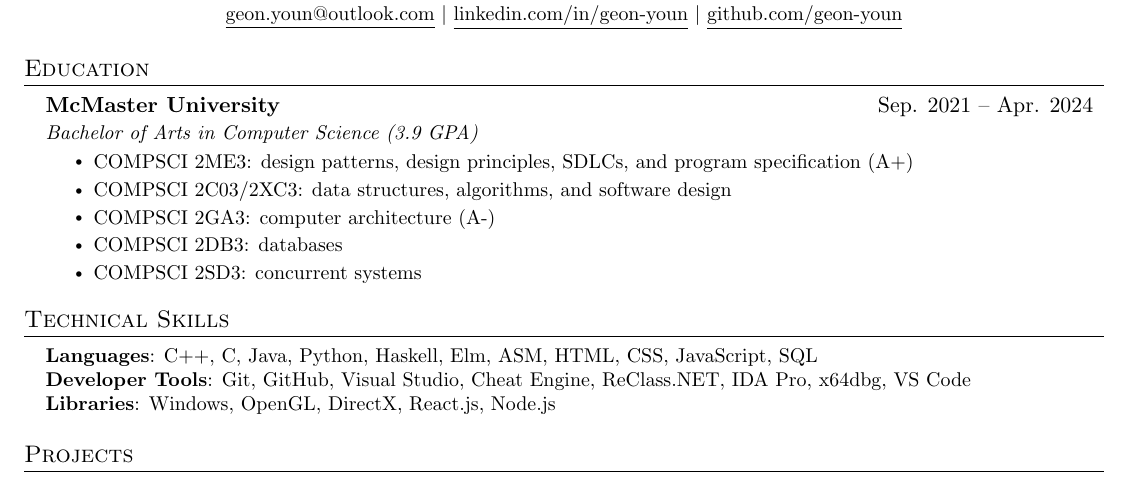
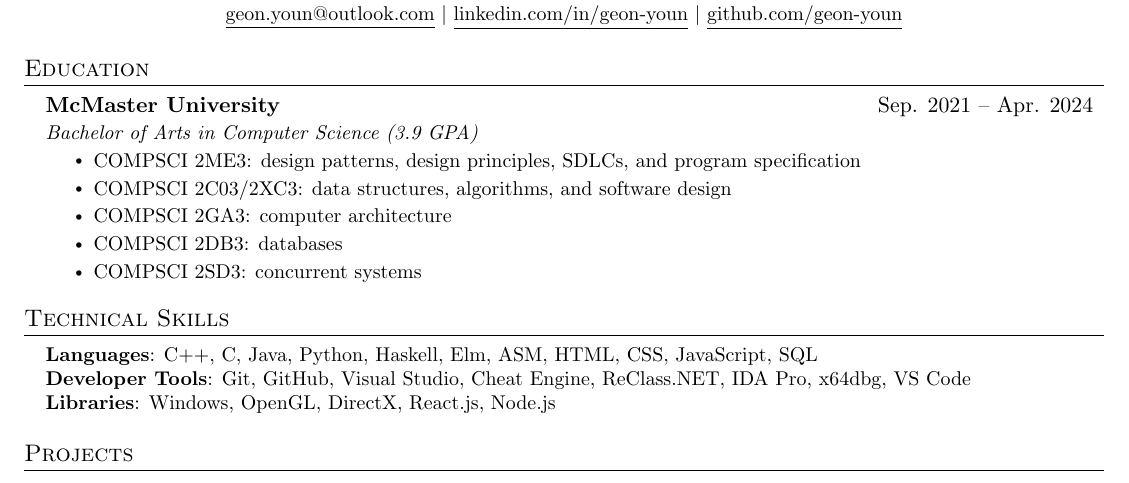
Before and after one commit to geon-youn/resume, a LaTeX CV (resume.tex): part of the page, cut so that both start at the same text. Compiled offline with pdfLaTeX.

Commit message:
Update grades

```diff
--- a/resume.tex
+++ b/resume.tex
@@ -120,9 +120,9 @@
 		{McMaster University}{Sep. 2021 -- Apr. 2024}
 		{Bachelor of Arts in Computer Science (3.9 GPA)}{}
 	\resumeItemListStart
-		\resumeItem{COMPSCI 2ME3: design patterns, design principles, SDLCs, and program specification (A+)}
+		\resumeItem{COMPSCI 2ME3: design patterns, design principles, SDLCs, and program specification}
 		\resumeItem{COMPSCI 2C03/2XC3: data structures, algorithms, and software design}
-		\resumeItem{COMPSCI 2GA3: computer architecture (A-)}
+		\resumeItem{COMPSCI 2GA3: computer architecture}
 		\resumeItem{COMPSCI 2DB3: databases}
 		\resumeItem{COMPSCI 2SD3: concurrent systems}
 	\resumeItemListEnd
```
Also changed, not shown: resume.pdf, 2 other files.
